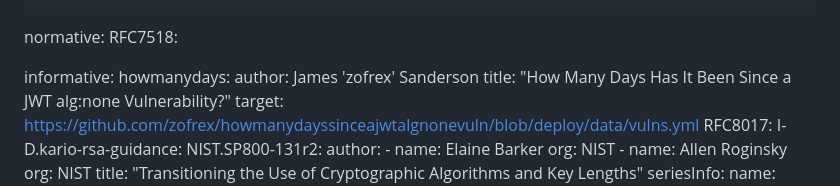
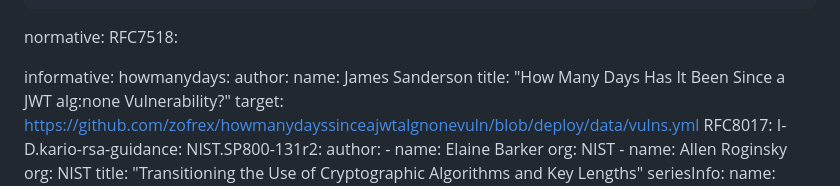
Before and after one commit to NeilMadden/jose-deprecate-none-rsa1_5, a Markdown page: draft-madden-jose-deprecate-none-rsa15.md, the part around the change. Drawn GitHub-style.

Commit message:
Fix author

```diff
--- a/draft-madden-jose-deprecate-none-rsa15.md
+++ b/draft-madden-jose-deprecate-none-rsa15.md
@@ -33,7 +33,8 @@ normative:
 
 informative:
   howmanydays:
-   author: James 'zofrex' Sanderson
+   author:
+     name: James Sanderson
    title: "How Many Days Has It Been Since a JWT alg:none Vulnerability?"
    target: https://github.com/zofrex/howmanydayssinceajwtalgnonevuln/blob/deploy/data/vulns.yml
   RFC8017:
```
